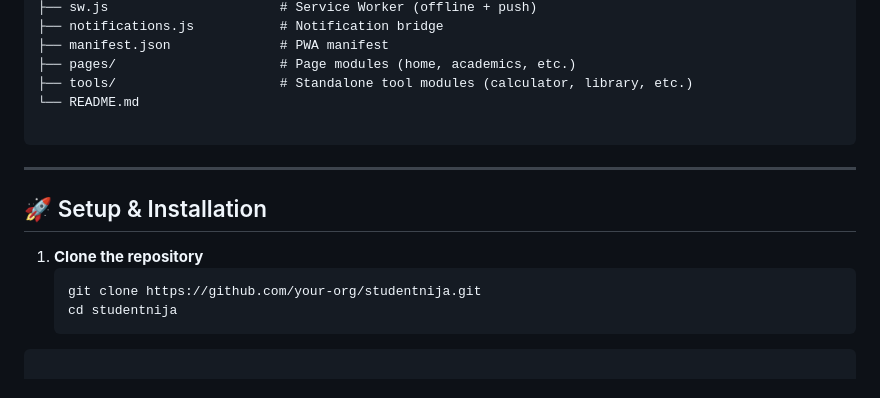
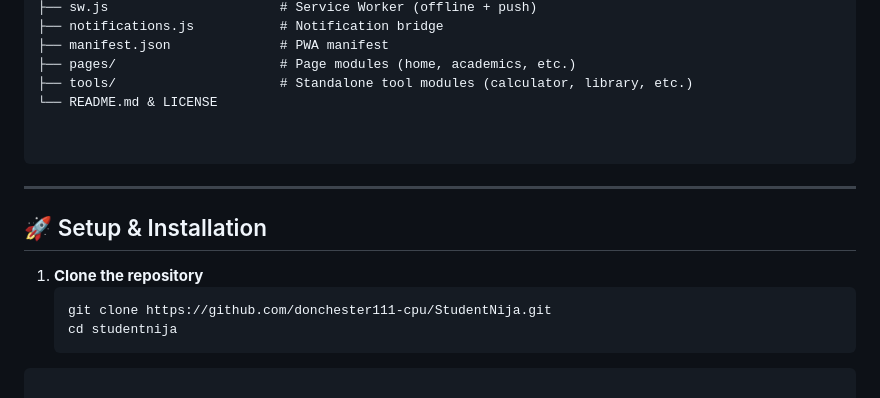
Before and after one commit to donchester111-cpu/StudentNija, a Markdown page: README.md, the part around the change. Drawn GitHub-style.

Commit message:
Fix repository URL and update README structure
Updated repository URL and added LICENSE mention in README.

````diff
--- a/README.md
+++ b/README.md
@@ -54,7 +54,8 @@ studentnija/
 ├── manifest.json              # PWA manifest
 ├── pages/                     # Page modules (home, academics, etc.)
 ├── tools/                     # Standalone tool modules (calculator, library, etc.)
-└── README.md
+└── README.md & LICENSE
+
 
 ```
 
@@ -64,7 +65,7 @@ studentnija/
 
 1. **Clone the repository**
    ```bash
-   git clone https://github.com/your-org/studentnija.git
+   git clone https://github.com/donchester111-cpu/StudentNija.git
    cd studentnija
 ```
 
````
